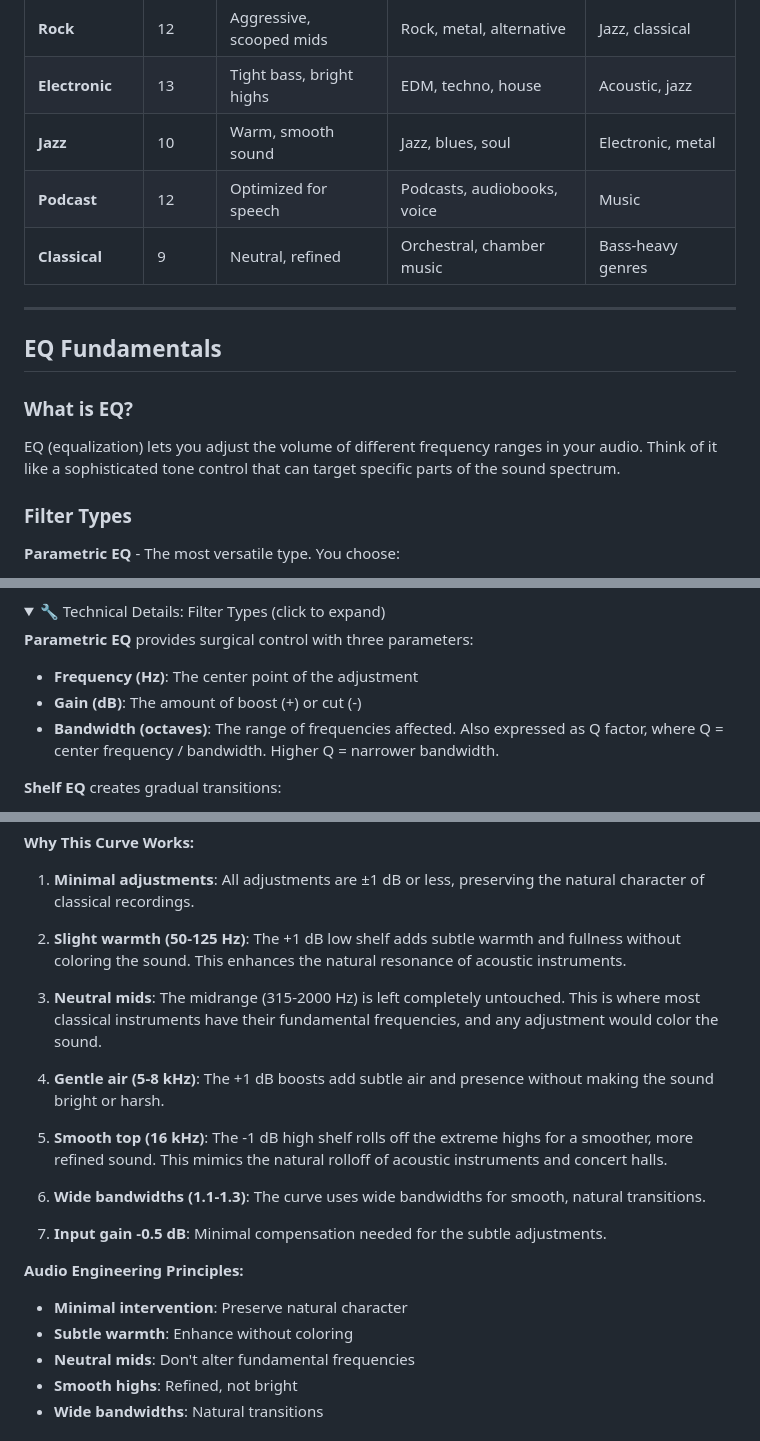
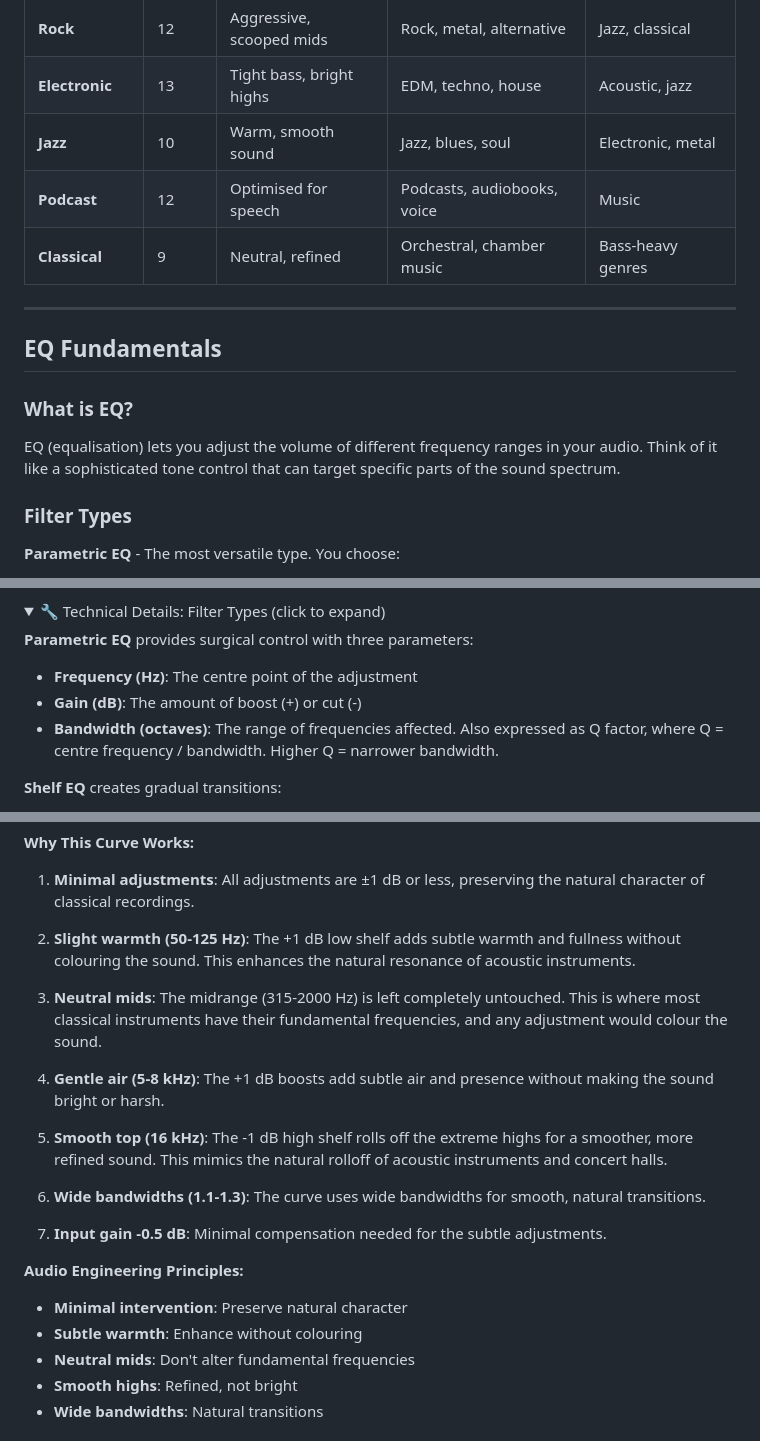
Before and after one commit to cvknage/equaliser, a Markdown page: Documentation/EQ-Presets-Guide.md, 3 parts joined by grey strips. Drawn GitHub-style; folded sections open.

```diff
--- a/Documentation/EQ-Presets-Guide.md
+++ b/Documentation/EQ-Presets-Guide.md
@@ -19,7 +19,7 @@ Whether you're a casual user looking for the right sound or someone who wants to
 | **Rock** | 12 | Aggressive, scooped mids | Rock, metal, alternative | Jazz, classical |
 | **Electronic** | 13 | Tight bass, bright highs | EDM, techno, house | Acoustic, jazz |
 | **Jazz** | 10 | Warm, smooth sound | Jazz, blues, soul | Electronic, metal |
-| **Podcast** | 12 | Optimized for speech | Podcasts, audiobooks, voice | Music |
+| **Podcast** | 12 | Optimised for speech | Podcasts, audiobooks, voice | Music |
 | **Classical** | 9 | Neutral, refined | Orchestral, chamber music | Bass-heavy genres |
 
 ---
@@ -28,7 +28,7 @@ Whether you're a casual user looking for the right sound or someone who wants to
 
 ### What is EQ?
 
-EQ (equalization) lets you adjust the volume of different frequency ranges in your audio. Think of it like a sophisticated tone control that can target specific parts of the sound spectrum.
+EQ (equalisation) lets you adjust the volume of different frequency ranges in your audio. Think of it like a sophisticated tone control that can target specific parts of the sound spectrum.
 
 ### Filter Types
 
@@ -47,9 +47,9 @@ EQ (equalization) lets you adjust the volume of different frequency ranges in yo
 <summary>🔧 Technical Details: Filter Types (click to expand)</summary>
 
 **Parametric EQ** provides surgical control with three parameters:
-- **Frequency (Hz)**: The center point of the adjustment
+- **Frequency (Hz)**: The centre point of the adjustment
 - **Gain (dB)**: The amount of boost (+) or cut (-)
-- **Bandwidth (octaves)**: The range of frequencies affected. Also expressed as Q factor, where Q = center frequency / bandwidth. Higher Q = narrower bandwidth.
+- **Bandwidth (octaves)**: The range of frequencies affected. Also expressed as Q factor, where Q = centre frequency / bandwidth. Higher Q = narrower bandwidth.
 
 **Shelf EQ** creates gradual transitions:
 - **Low Shelf**: All frequencies below the shelf frequency are boosted/cut by the specified amount, with a gradual transition around the shelf frequency
@@ -1185,9 +1185,9 @@ xychart-beta
 
 1. **Minimal adjustments**: All adjustments are ±1 dB or less, preserving the natural character of classical recordings.
 
-2. **Slight warmth (50-125 Hz)**: The +1 dB low shelf adds subtle warmth and fullness without coloring the sound. This enhances the natural resonance of acoustic instruments.
+2. **Slight warmth (50-125 Hz)**: The +1 dB low shelf adds subtle warmth and fullness without colouring the sound. This enhances the natural resonance of acoustic instruments.
 
-3. **Neutral mids**: The midrange (315-2000 Hz) is left completely untouched. This is where most classical instruments have their fundamental frequencies, and any adjustment would color the sound.
+3. **Neutral mids**: The midrange (315-2000 Hz) is left completely untouched. This is where most classical instruments have their fundamental frequencies, and any adjustment would colour the sound.
 
 4. **Gentle air (5-8 kHz)**: The +1 dB boosts add subtle air and presence without making the sound bright or harsh.
 
@@ -1199,7 +1199,7 @@ xychart-beta
 
 **Audio Engineering Principles:**
 - **Minimal intervention**: Preserve natural character
-- **Subtle warmth**: Enhance without coloring
+- **Subtle warmth**: Enhance without colouring
 - **Neutral mids**: Don't alter fundamental frequencies
 - **Smooth highs**: Refined, not bright
 - **Wide bandwidths**: Natural transitions
```
Also changed, not shown: other parts of Documentation/EQ-Presets-Guide.md (+8 -8 lines), AGENTS.md (+16 -0 lines).
